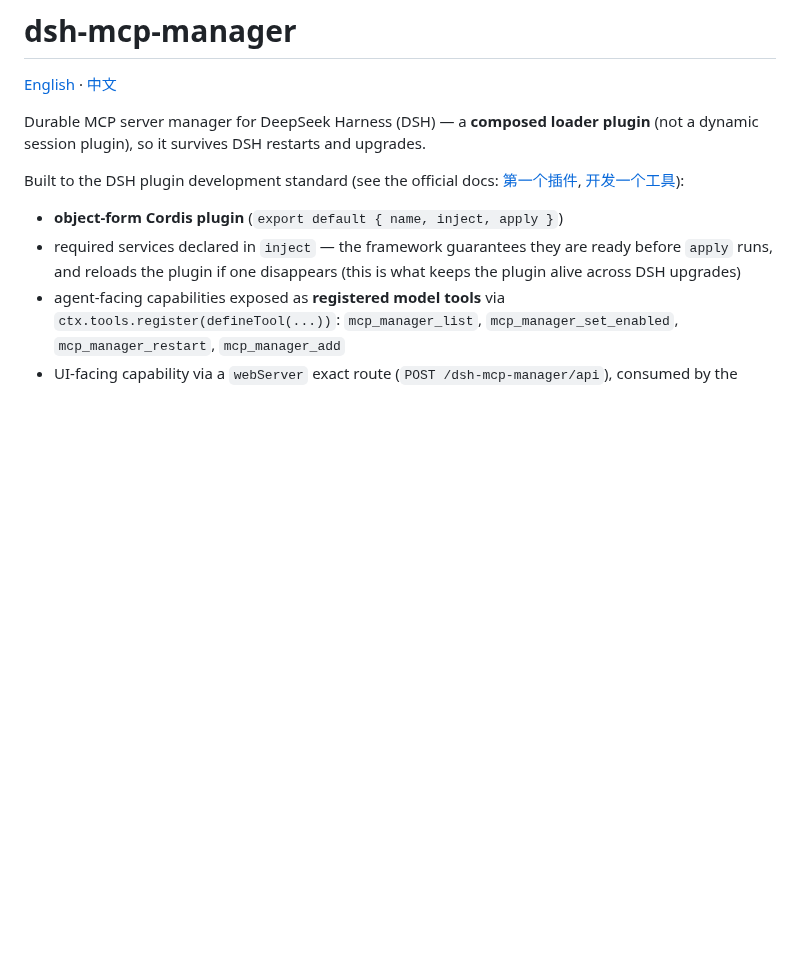
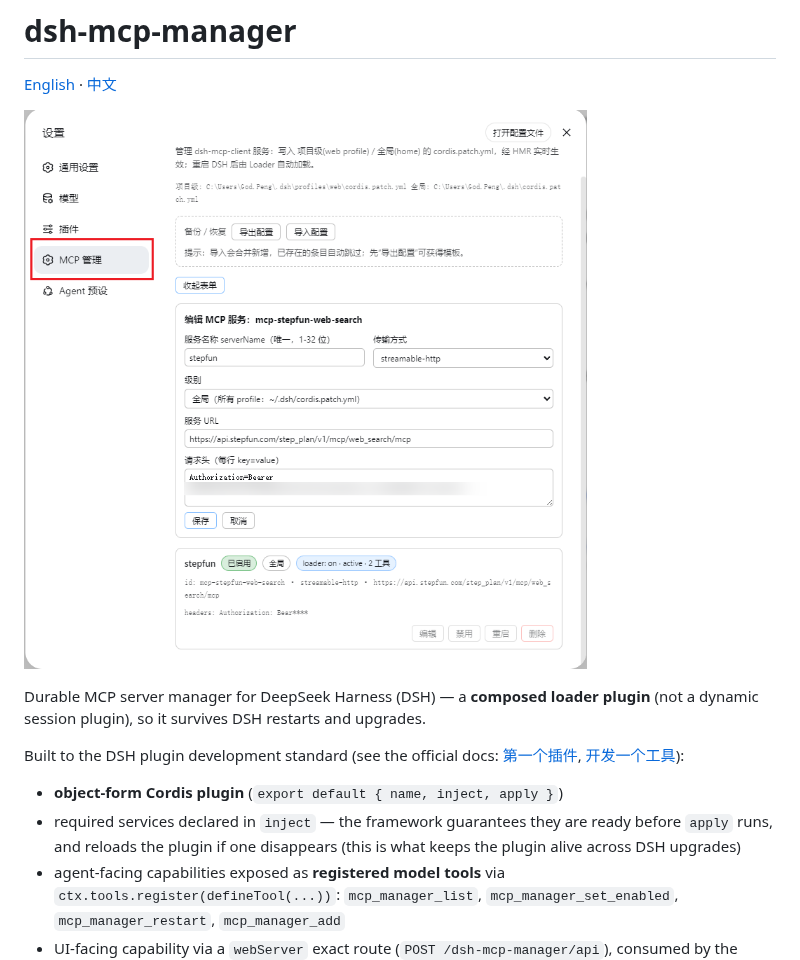
Before and after one commit to xxxyz/DeepSeekHarness-MCP-Manager, a Markdown page: README.md, the part around the change. Rendered like a GitHub page; pictures changed too: show.png (added); blank space fills up the shorter version.

Commit message:
docs: add show.png legend image at the top of markdown docs

```diff
--- a/README.md
+++ b/README.md
@@ -1,6 +1,8 @@
 # dsh-mcp-manager
 
 [English](README.md) · [中文](README.zh-CN.md)
+
+![dsh-mcp-manager MCP Manager settings page](show.png)
 
 Durable MCP server manager for DeepSeek Harness (DSH) — a **composed loader plugin** (not a dynamic session plugin), so it survives DSH restarts and upgrades.
 
```
Also changed, not shown: README.zh-CN.md (+2 -0 lines), 安装方式.md (+2 -0 lines).
